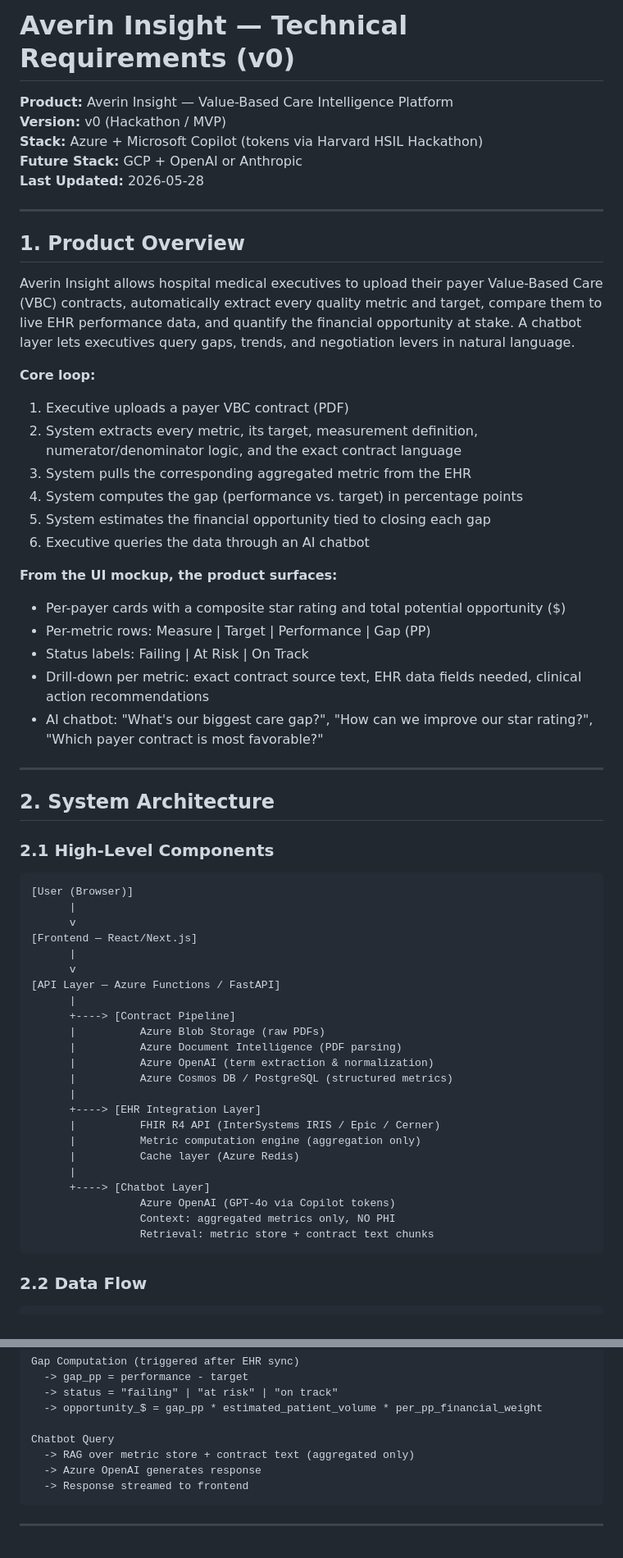
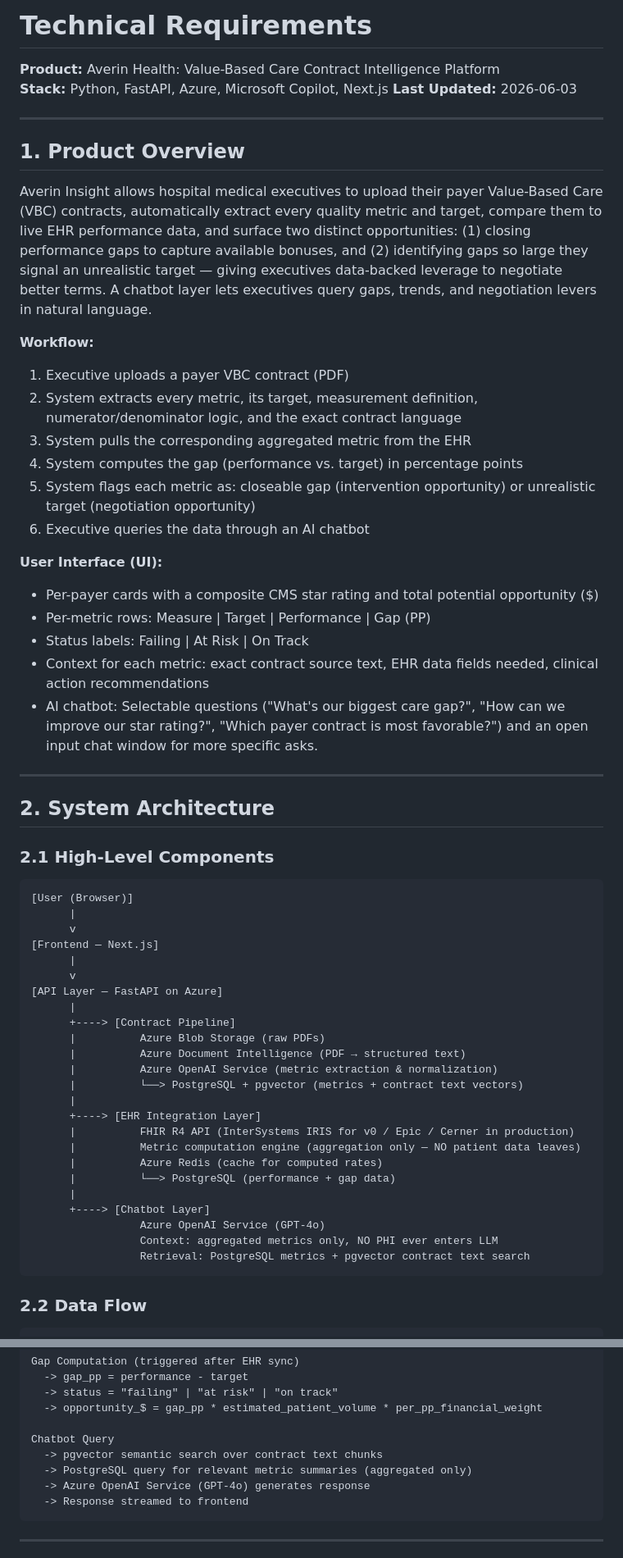
Before and after one commit to tuckerparon/averin, a Markdown page: technical_requirements_v0.md, 2 parts joined by grey strips. Shown at 82% size. Drawn GitHub-style.

````diff
--- a/technical_requirements_v0.md
+++ b/technical_requirements_v0.md
@@ -1,31 +1,29 @@
-# Averin Insight — Technical Requirements (v0)
+# Technical Requirements
 
-**Product:** Averin Insight — Value-Based Care Intelligence Platform
-**Version:** v0 (Hackathon / MVP)
-**Stack:** Azure + Microsoft Copilot (tokens via Harvard HSIL Hackathon)
-**Future Stack:** GCP + OpenAI or Anthropic
-**Last Updated:** 2026-05-28
+**Product:** Averin Health: Value-Based Care Contract Intelligence Platform
+**Stack:** Python, FastAPI, Azure, Microsoft Copilot, Next.js
+**Last Updated:** 2026-06-03
 
 ---
 
 ## 1. Product Overview
 
-Averin Insight allows hospital medical executives to upload their payer Value-Based Care (VBC) contracts, automatically extract every quality metric and target, compare them to live EHR performance data, and quantify the financial opportunity at stake. A chatbot layer lets executives query gaps, trends, and negotiation levers in natural language.
+Averin Insight allows hospital medical executives to upload their payer Value-Based Care (VBC) contracts, automatically extract every quality metric and target, compare them to live EHR performance data, and surface two distinct opportunities: (1) closing performance gaps to capture available bonuses, and (2) identifying gaps so large they signal an unrealistic target — giving executives data-backed leverage to negotiate better terms. A chatbot layer lets executives query gaps, trends, and negotiation levers in natural language.
 
-**Core loop:**
+**Workflow:**
 1. Executive uploads a payer VBC contract (PDF)
 2. System extracts every metric, its target, measurement definition, numerator/denominator logic, and the exact contract language
 3. System pulls the corresponding aggregated metric from the EHR
 4. System computes the gap (performance vs. target) in percentage points
-5. System estimates the financial opportunity tied to closing each gap
+5. System flags each metric as: closeable gap (intervention opportunity) or unrealistic target (negotiation opportunity)
 6. Executive queries the data through an AI chatbot
 
-**From the UI mockup, the product surfaces:**
-- Per-payer cards with a composite star rating and total potential opportunity ($)
+**User Interface (UI):**
+- Per-payer cards with a composite CMS star rating and total potential opportunity ($)
 - Per-metric rows: Measure | Target | Performance | Gap (PP)
 - Status labels: Failing | At Risk | On Track
-- Drill-down per metric: exact contract source text, EHR data fields needed, clinical action recommendations
-- AI chatbot: "What's our biggest care gap?", "How can we improve our star rating?", "Which payer contract is most favorable?"
+- Context for each metric: exact contract source text, EHR data fields needed, clinical action recommendations
+- AI chatbot: Selectable questions ("What's our biggest care gap?", "How can we improve our star rating?", "Which payer contract is most favorable?") and an open input chat window for more specific asks.
 
 ---
 
@@ -37,26 +35,27 @@ Averin Insight allows hospital medical executives to upload their payer Value-Ba
 [User (Browser)]
       |
       v
-[Frontend — React/Next.js]
+[Frontend — Next.js]
       |
       v
-[API Layer — Azure Functions / FastAPI]
+[API Layer — FastAPI on Azure]
       |
       +----> [Contract Pipeline]
       |          Azure Blob Storage (raw PDFs)
-      |          Azure Document Intelligence (PDF parsing)
-      |          Azure OpenAI (term extraction & normalization)
-      |          Azure Cosmos DB / PostgreSQL (structured metrics)
+      |          Azure Document Intelligence (PDF → structured text)
+      |          Azure OpenAI Service (metric extraction & normalization)
+      |          └──> PostgreSQL + pgvector (metrics + contract text vectors)
       |
       +----> [EHR Integration Layer]
-      |          FHIR R4 API (InterSystems IRIS / Epic / Cerner)
-      |          Metric computation engine (aggregation only)
-      |          Cache layer (Azure Redis)
+      |          FHIR R4 API (InterSystems IRIS for v0 / Epic / Cerner in production)
+      |          Metric computation engine (aggregation only — NO patient data leaves)
+      |          Azure Redis (cache for computed rates)
+      |          └──> PostgreSQL (performance + gap data)
       |
       +----> [Chatbot Layer]
-                 Azure OpenAI (GPT-4o via Copilot tokens)
-                 Context: aggregated metrics only, NO PHI
-                 Retrieval: metric store + contract text chunks
+                 Azure OpenAI Service (GPT-4o)
+                 Context: aggregated metrics only, NO PHI ever enters LLM
+                 Retrieval: PostgreSQL metrics + pgvector contract text search
 ```
 
 ### 2.2 Data Flow
@@ -79,8 +78,9 @@ Gap Computation (triggered after EHR sync)
   -> opportunity_$ = gap_pp * estimated_patient_volume * per_pp_financial_weight
 
 Chatbot Query
-  -> RAG over metric store + contract text (aggregated only)
-  -> Azure OpenAI generates response
+  -> pgvector semantic search over contract text chunks
+  -> PostgreSQL query for relevant metric summaries (aggregated only)
+  -> Azure OpenAI Service (GPT-4o) generates response
   -> Response streamed to frontend
 ```
 
````
Also changed, not shown: other parts of technical_requirements_v0.md (+24 -17 lines).
